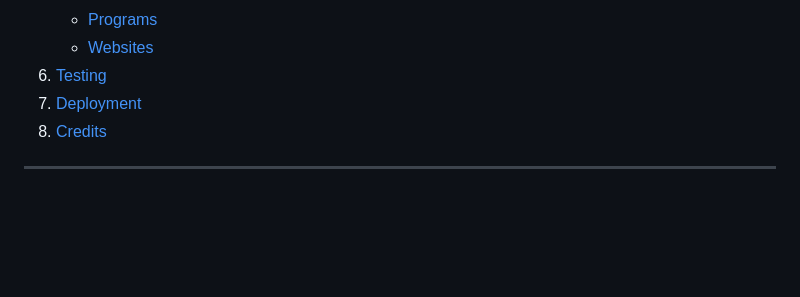
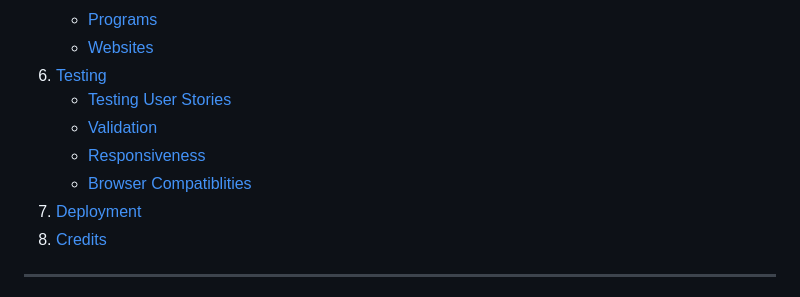
Before and after one commit to DaveWhiteh/WhiteWalkies, a Markdown page: README.md, the part around the change. Rendered like a GitHub page; blank space fills up the shorter version.

Commit message:
Update table of contents in README.md

```diff
--- a/README.md
+++ b/README.md
@@ -32,6 +32,10 @@
     + [Programs](#programs)
     + [Websites](#websites)
 6. [Testing](#testing)
+    + [Testing User Stories](#testing-user-stories)
+    + [Validation](#validation)
+    + [Responsiveness](#responsiveness)
+    + [Browser Compatiblities](#browser-compatibility)
 7. [Deployment](#deployment)
 8. [Credits](#credits)
 
```
